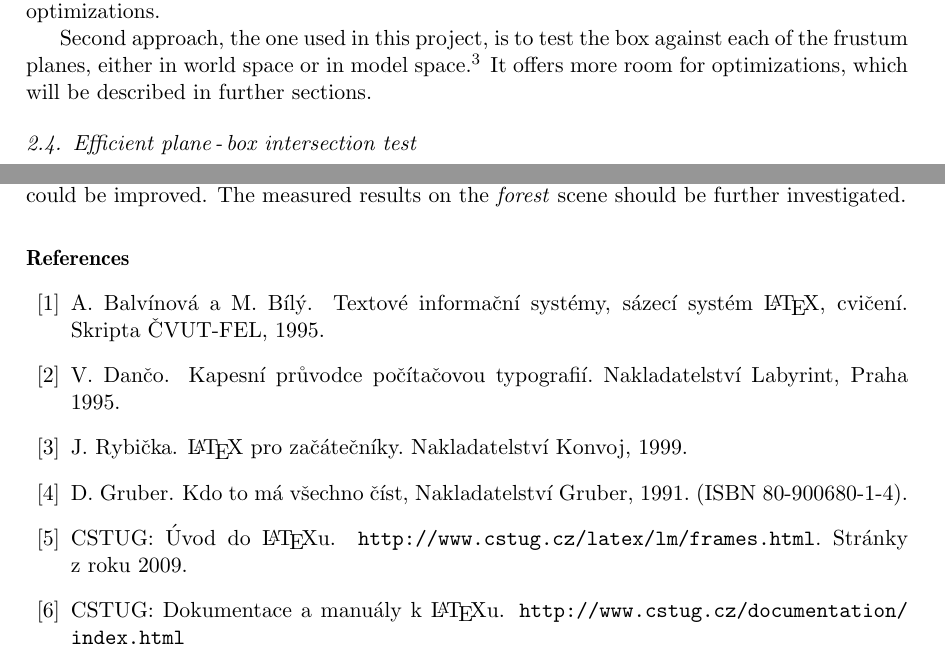
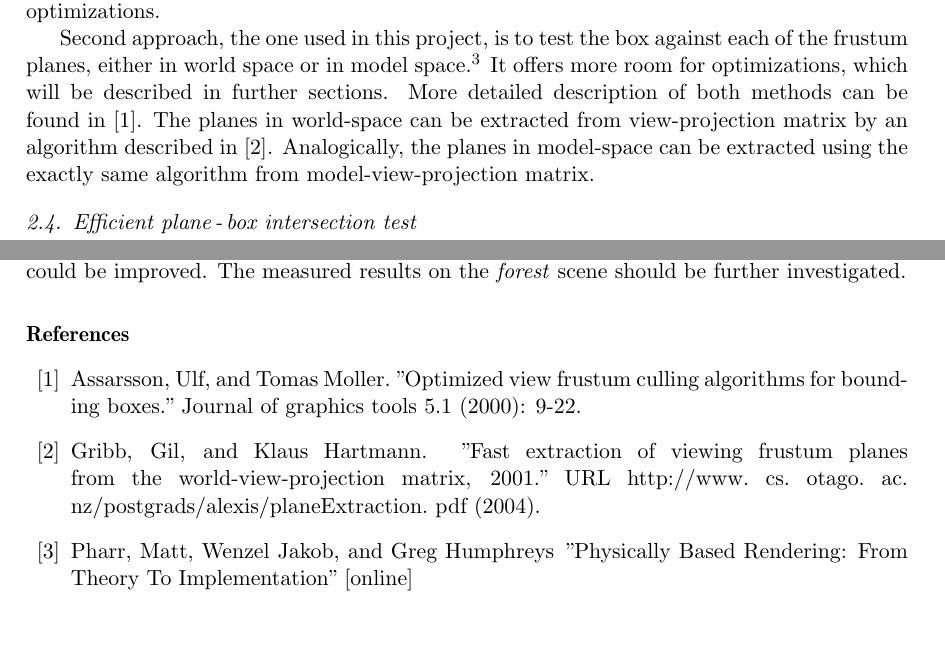
Before and after one commit to kobli/DPG, a LaTeX paper (report/reportdpg.tex): two parts of pages 2 and 6 of 6, joined at a grey line, cut so that both start at the same text, the shorter picture padded with empty space. Compiled offline with pdfLaTeX.

Commit message:
add references

```diff
--- a/report/reportdpg.tex
+++ b/report/reportdpg.tex
@@ -109,7 +109,7 @@ By using a hierarchical data structure it is possible to lower the computational
 \subsection{Frustum\,-\,box intersection test}
 One approach to this problem is to transform the frustum into perspective coordinate system, therefore it becomes a box. Each bounding volume also has to be transformed, in case of AABB it means to transform all eight vertices and construct their AABB. Thus the problem becomes an intersection test of two AABBs, which can be solved by six comparisons. This approach pays most of its price on the vertex transformations, leaving no room for optimizations.
 
-Second approach, the one used in this project, is to test the box against each of the frustum planes, either in world space or in model space.\footnote{The tests must be done in model space if the object transformation changes, so the BVH does not have to be rebuilt. Also if there are multiple objects with different transforms, the same BVH can be used for all of them.} It offers more room for optimizations, which will be described in further sections.
+Second approach, the one used in this project, is to test the box against each of the frustum planes, either in world space or in model space.\footnote{The tests must be done in model space if the object transformation changes, so the BVH does not have to be rebuilt. Also if there are multiple objects with different transforms, the same BVH can be used for all of them.} It offers more room for optimizations, which will be described in further sections. More detailed description of both methods can be found in \cite{Assarsson}. The planes in world-space can be extracted from view-projection matrix by an algorithm described in \cite{Gribb}. Analogically, the planes in model-space can be extracted using the exactly same algorithm from model-view-projection matrix.
 
 \subsection{Efficient plane\,-\,box intersection test}
 Exact test cosists of testing position of eight points against a plane, meaning eight dot products and comparisons. There is a more efficient conservative algorithm, which can be used instead.\footnote{A conservative algorithm can be used, because when the result of the test is \emph{intersecting} instead of \emph{outside}, the only consequence is that the children will be tested as well.} The idea is that it is sufficient to test the two vertices that lie on the diagonal which is best aligned with the normal of the plane. They can be found by using the binary encoded signs of components of the plane normal vector as index into a lookup table. The vertex farther along the normal is called \emph{p-vertex}, the other one \emph{n-vertex}. If the \emph{n-vertex} is inside the plane, then the box is inside. Else if the \emph{p-vertex} is inside the plane, then the box is intersecting the plane. Otherwise it is outside the plane. The indices of the \emph{p-} and \emph{n- vertices} are the same for a given plane and all AABBs.
@@ -295,32 +295,17 @@ A frustum culling algorithm has been implemented, including a simple method for
 \renewcommand\bibname{References}
 \begin{thebibliography}{10}
 
-\bibitem[1]{Latex}
-A. Balvínová a M. Bílý.
-\newblock Textové informační systémy, sázecí systém \LaTeX, cvičení.
-Skripta ČVUT-FEL, 1995.
+\bibitem[1]{Assarsson}
+Assarsson, Ulf, and Tomas Moller.
+\newblock "Optimized view frustum culling algorithms for bounding boxes." Journal of graphics tools 5.1 (2000): 9-22.
 
-\bibitem[2]{Danco}
-V. Dančo.
-\newblock Kapesní průvodce počítačovou typografií. Nakladatelství
-Labyrint, Praha 1995.
+\bibitem[2]{Gribb}
+Gribb, Gil, and Klaus Hartmann.
+\newblock "Fast extraction of viewing frustum planes from the world-view-projection matrix, 2001." URL http://www. cs. otago. ac. nz/postgrads/alexis/planeExtraction. pdf (2004).
 
-\bibitem[3]{Rybicka}
-J. Rybička.
-\newblock \LaTeX\/ pro začátečníky. Nakladatelství Konvoj, 1999.
-
-\bibitem[4]{GRUBER}
-D. Gruber.
-\newblock Kdo to má všechno číst, Nakladatelství Gruber, 1991.
-(ISBN 80-900680-1-4).
-
-\bibitem[5]{CSTUG} CSTUG: Úvod do \LaTeX{u}.
-\newblock
-\url{http://www.cstug.cz/latex/lm/frames.html}. Stránky z~roku 2009.
-
-\bibitem[6]{CSTUGDOC}
-CSTUG: Dokumentace a manuály k \LaTeX{u}.
-\newblock \url{http://www.cstug.cz/documentation/index.html}
+\bibitem[3]{Pharr}
+Pharr, Matt, Wenzel Jakob, and Greg Humphreys
+\newblock "Physically Based Rendering: From Theory To Implementation" [online]
 
 \end{thebibliography}
 
```
Also changed, not shown: report/reportdpg.tex (6 more changed lines).
